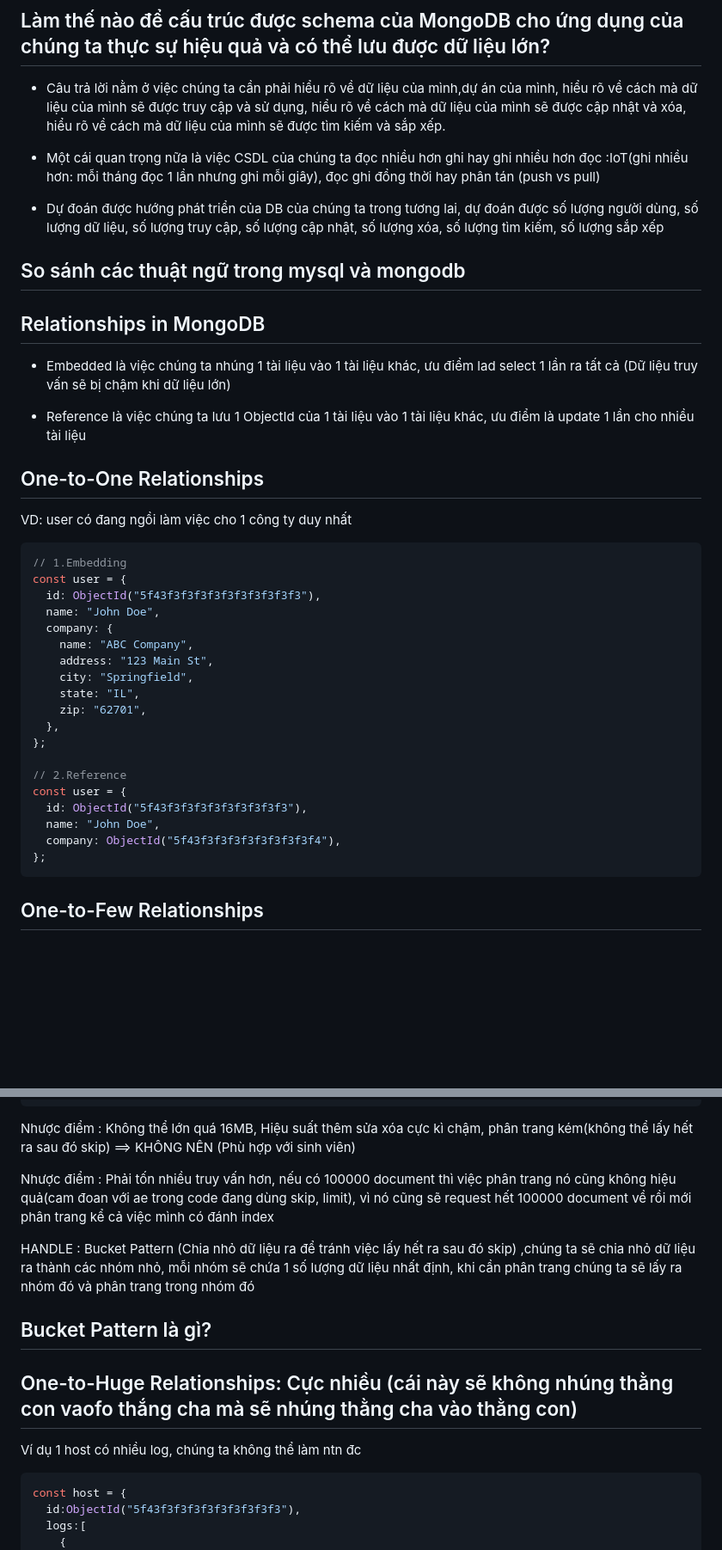
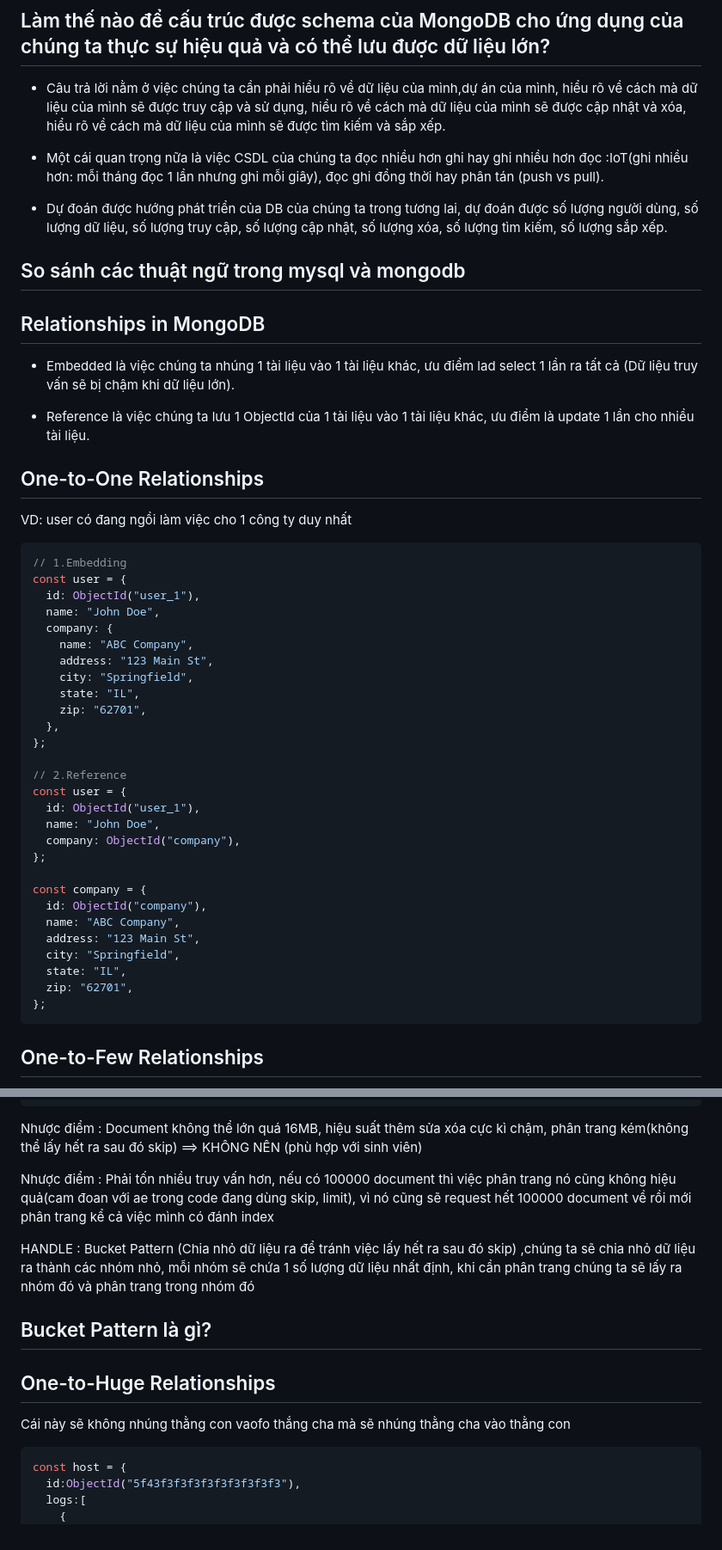
Before and after one commit to LazyProgramerPro/Javascrip, a Markdown page: node-backend-architecture/README.md, 2 parts joined by grey strips. Shown at 86% size. Drawn GitHub-style; blank space fills up the shorter version.

Commit message:
add file README

````diff
--- a/node-backend-architecture/README.md
+++ b/node-backend-architecture/README.md
@@ -14,17 +14,17 @@
 
 - Câu trả lời nằm ở việc chúng ta cần phải hiểu rõ về dữ liệu của mình,dự án của mình, hiểu rõ về cách mà dữ liệu của mình sẽ được truy cập và sử dụng, hiểu rõ về cách mà dữ liệu của mình sẽ được cập nhật và xóa, hiểu rõ về cách mà dữ liệu của mình sẽ được tìm kiếm và sắp xếp.
 
-- Một cái quan trọng nữa là việc CSDL của chúng ta đọc nhiều hơn ghi hay ghi nhiều hơn đọc :IoT(ghi nhiều hơn: mỗi tháng đọc 1 lần nhưng ghi mỗi giây), đọc ghi đồng thời hay phân tán (push vs pull)
+- Một cái quan trọng nữa là việc CSDL của chúng ta đọc nhiều hơn ghi hay ghi nhiều hơn đọc :IoT(ghi nhiều hơn: mỗi tháng đọc 1 lần nhưng ghi mỗi giây), đọc ghi đồng thời hay phân tán (push vs pull).
 
-- Dự đoán được hướng phát triển của DB của chúng ta trong tương lai, dự đoán được số lượng người dùng, số lượng dữ liệu, số lượng truy cập, số lượng cập nhật, số lượng xóa, số lượng tìm kiếm, số lượng sắp xếp
+- Dự đoán được hướng phát triển của DB của chúng ta trong tương lai, dự đoán được số lượng người dùng, số lượng dữ liệu, số lượng truy cập, số lượng cập nhật, số lượng xóa, số lượng tìm kiếm, số lượng sắp xếp.
 
 ## So sánh các thuật ngữ trong mysql và mongodb
 
 ## Relationships in MongoDB
 
-- Embedded là việc chúng ta nhúng 1 tài liệu vào 1 tài liệu khác, ưu điểm lad select 1 lần ra tất cả (Dữ liệu truy vấn sẽ bị chậm khi dữ liệu lớn)
+- Embedded là việc chúng ta nhúng 1 tài liệu vào 1 tài liệu khác, ưu điểm lad select 1 lần ra tất cả (Dữ liệu truy vấn sẽ bị chậm khi dữ liệu lớn).
 
-- Reference là việc chúng ta lưu 1 ObjectId của 1 tài liệu vào 1 tài liệu khác, ưu điểm là update 1 lần cho nhiều tài liệu
+- Reference là việc chúng ta lưu 1 ObjectId của 1 tài liệu vào 1 tài liệu khác, ưu điểm là update 1 lần cho nhiều tài liệu.
 
 ## One-to-One Relationships
 
@@ -33,7 +33,7 @@ VD: user có đang ngồi làm việc cho 1 công ty duy nhất
 ```js
 // 1.Embedding
 const user = {
-  id: ObjectId("5f43f3f3f3f3f3f3f3f3f3f3"),
+  id: ObjectId("user_1"),
   name: "John Doe",
   company: {
     name: "ABC Company",
@@ -46,9 +46,18 @@ const user = {
 
 // 2.Reference
 const user = {
-  id: ObjectId("5f43f3f3f3f3f3f3f3f3f3"),
+  id: ObjectId("user_1"),
   name: "John Doe",
-  company: ObjectId("5f43f3f3f3f3f3f3f3f3f4"),
+  company: ObjectId("company"),
+};
+
+const company = {
+  id: ObjectId("company"),
+  name: "ABC Company",
+  address: "123 Main St",
+  city: "Springfield",
+  state: "IL",
+  zip: "62701",
 };
 ```
 
@@ -111,7 +120,7 @@ const address2 = {
 };
 ```
 
-Nhược điểm : Không thể lớn quá 16MB, Hiệu suất thêm sửa xóa cực kì chậm, phân trang kém(không thể lấy hết ra sau đó skip) ==> KHÔNG NÊN (Phù hợp với sinh viên)
+Nhược điểm : Document không thể lớn quá 16MB, hiệu suất thêm sửa xóa cực kì chậm, phân trang kém(không thể lấy hết ra sau đó skip) ==> KHÔNG NÊN (phù hợp với sinh viên)
 
 Nhược điểm : Phải tốn nhiều truy vấn hơn, nếu có 100000 document thì việc phân trang nó cũng không hiệu quả(cam đoan với ae trong code đang dùng skip, limit), vì nó cũng sẽ request hết 100000 document về rồi mới phân trang kể cả việc mình có đánh index
 
@@ -119,9 +128,9 @@ HANDLE : Bucket Pattern (Chia nhỏ dữ liệu ra để tránh việc lấy h
 
 ## Bucket Pattern là gì?
 
-## One-to-Huge Relationships: Cực nhiều (cái này sẽ không nhúng thằng con vaofo thắng cha mà sẽ nhúng thằng cha vào thằng con)
+## One-to-Huge Relationships
 
-Ví dụ 1 host có nhiều log, chúng ta không thể làm ntn đc
+Cái này sẽ không nhúng thằng con vaofo thắng cha mà sẽ nhúng thằng cha vào thằng con
 
 ```js
 const host = {
````
Also changed, not shown: other parts of node-backend-architecture/README.md (+7 -7 lines).
